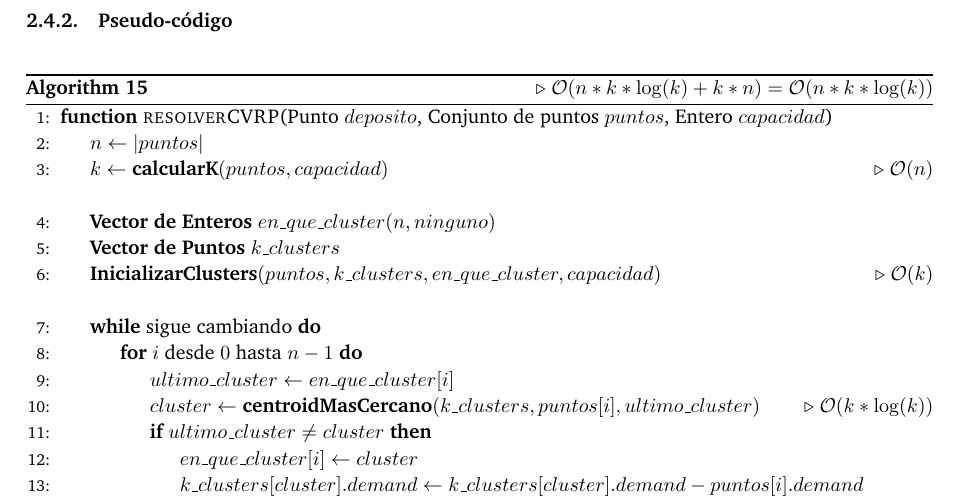
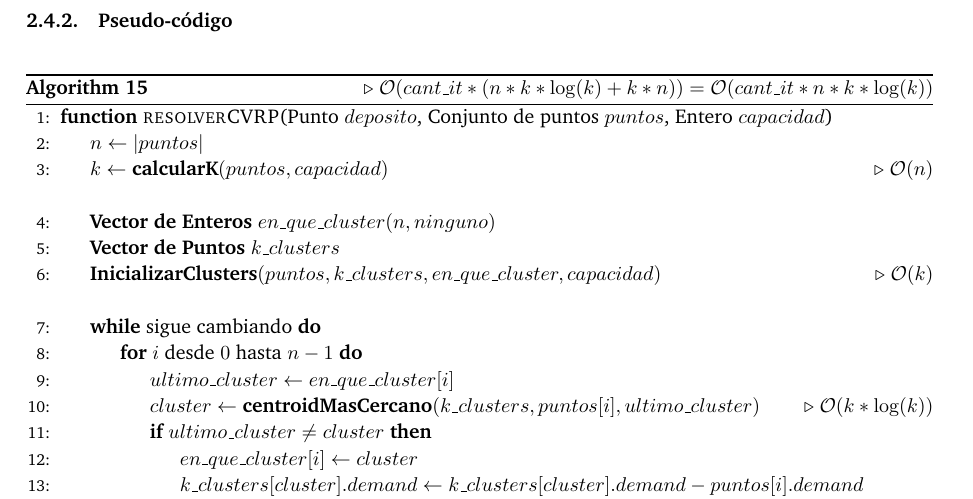
Before and after one commit to btuso/algo3-tp3, a LaTeX document (docs/informe.tex, which reads docs/sections/kmeans/heuristica.tex): part of page 18 of 20, cut so that both start at the same text. Compiled offline with pdfLaTeX.

```diff
--- a/docs/sections/kmeans/heuristica.tex
+++ b/docs/sections/kmeans/heuristica.tex
@@ -27,7 +27,7 @@
 \subsubsection{Pseudo-código}
 
 \begin{algorithm}[H]
-	\caption{\Comment $\mathcal{O}(n*k*\log(k) + k*n) = \mathcal{O}(n*k*\log(k))$}
+	\caption{\Comment $\mathcal{O}(cant\_it * (n*k*\log(k) + k*n)) = \mathcal{O}(cant\_it *n*k*\log(k))$}
 	\begin{algorithmic}[1]
 		\Function{resolverCVRP}{Punto $deposito$, Conjunto de puntos $puntos$, Entero $capacidad$}
 		\State $n \gets |puntos|$
```
Also changed, not shown: docs/images/kmeans/A-n69-cluster0.png (added), docs/images/kmeans/A-n69-cluster1.png (added), docs/images/kmeans/A-n69-cluster5.png (added).
